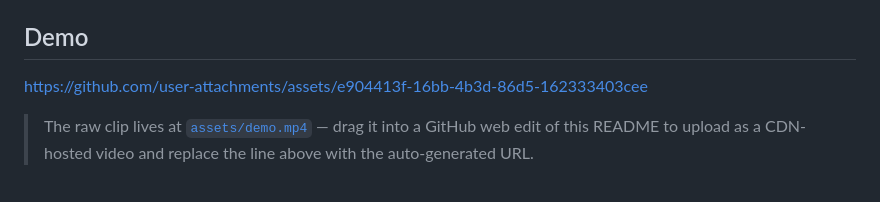
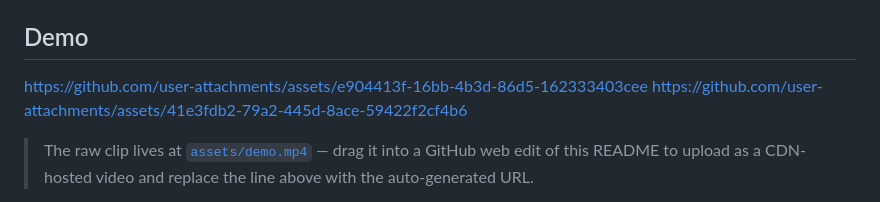
Before and after one commit to tddworks/baguette, a Markdown page: README.md, the part around the change. Drawn GitHub-style.

Commit message:
Add additional device farm demo link to README

```diff
--- a/README.md
+++ b/README.md
@@ -29,6 +29,7 @@ control any booted simulator from a browser.
 ## Demo
 
 https://github.com/user-attachments/assets/e904413f-16bb-4b3d-86d5-162333403cee
+https://github.com/user-attachments/assets/41e3fdb2-79a2-445d-8ace-59422f2cf4b6
 
 > The raw clip lives at [`assets/demo.mp4`](assets/demo.mp4) — drag
 > it into a GitHub web edit of this README to upload as a CDN-hosted
```
